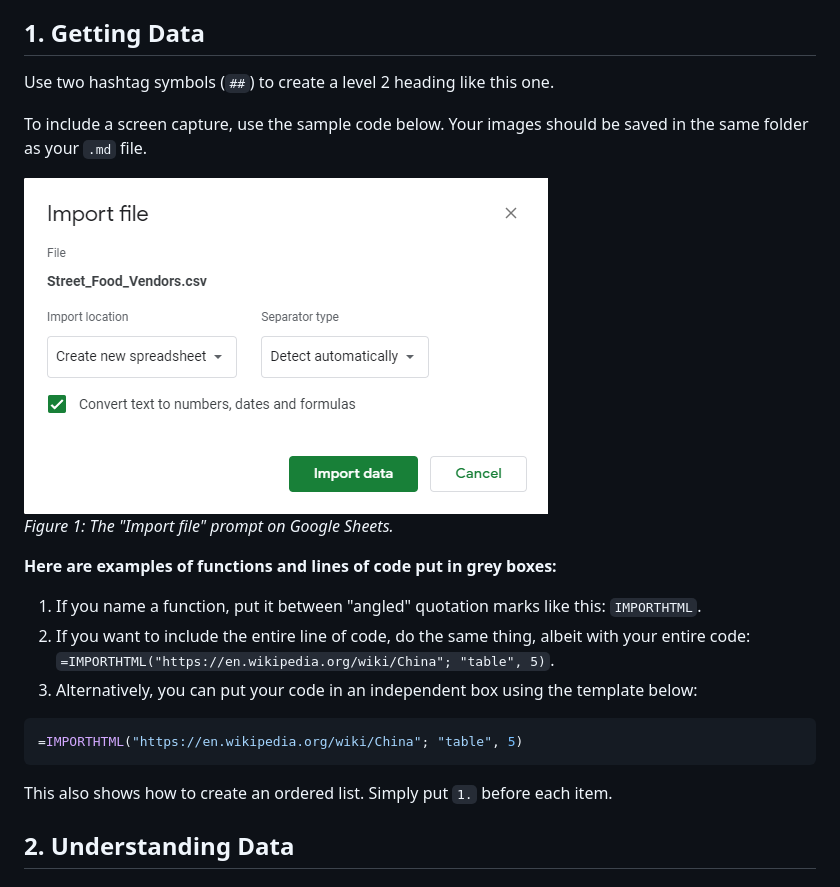
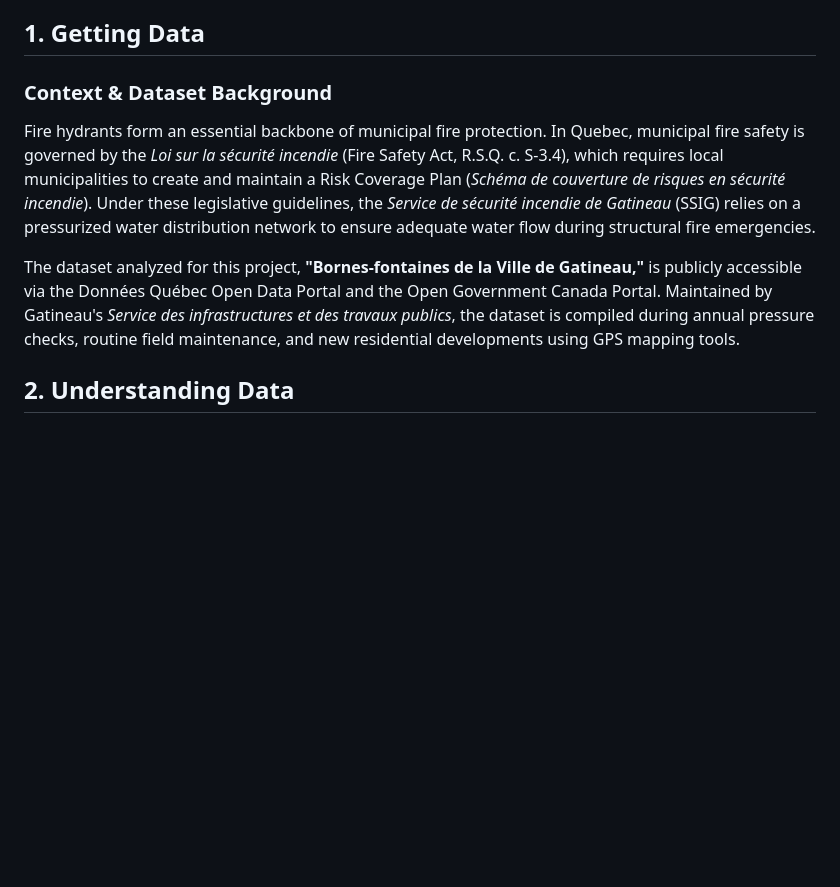
Before and after one commit to Therealadiman/mpad_2003_deliverable_2, a Markdown page: Oulai_mpad_2003_deliverable_2.md, the part around the change. Drawn GitHub-style; blank space fills up the shorter version.

Commit message:
recent changes

````diff
--- a/Oulai_mpad_2003_deliverable_2.md
+++ b/Oulai_mpad_2003_deliverable_2.md
@@ -11,23 +11,10 @@ This report presents an Exploratory Data Analysis (EDA) of municipal fire hydran
 
 ## 1. Getting Data
 
-Use two hashtag symbols (`##`) to create a level 2 heading like this one.
+### Context & Dataset Background
+Fire hydrants form an essential backbone of municipal fire protection. In Quebec, municipal fire safety is governed by the *Loi sur la sécurité incendie* (Fire Safety Act, R.S.Q. c. S-3.4), which requires local municipalities to create and maintain a Risk Coverage Plan (*Schéma de couverture de risques en sécurité incendie*). Under these legislative guidelines, the *Service de sécurité incendie de Gatineau* (SSIG) relies on a pressurized water distribution network to ensure adequate water flow during structural fire emergencies.
 
-To include a screen capture, use the sample code below. Your images should be saved in the same folder as your `.md` file.
-
-![](import-screen-capture.png)<br>
-*Figure 1: The "Import file" prompt on Google Sheets.*
-
-**Here are examples of functions and lines of code put in grey boxes:**
-
-1. If you name a function, put it between "angled" quotation marks like this: `IMPORTHTML`.
-1. If you want to include the entire line of code, do the same thing, albeit with your entire code: `=IMPORTHTML("https://en.wikipedia.org/wiki/China"; "table", 5)`.
-1. Alternatively, you can put your code in an independent box using the template below:
-
-``` r
-=IMPORTHTML("https://en.wikipedia.org/wiki/China"; "table", 5)
-```
-This also shows how to create an ordered list. Simply put `1.` before each item.
+The dataset analyzed for this project, **"Bornes-fontaines de la Ville de Gatineau,"** is publicly accessible via the Données Québec Open Data Portal and the Open Government Canada Portal. Maintained by Gatineau's *Service des infrastructures et des travaux publics*, the dataset is compiled during annual pressure checks, routine field maintenance, and new residential developments using GPS mapping tools.
 
 ## 2. Understanding Data
 
````
Also changed, not shown: oulai_mpad_2003_q1_import_setup.png (added).
